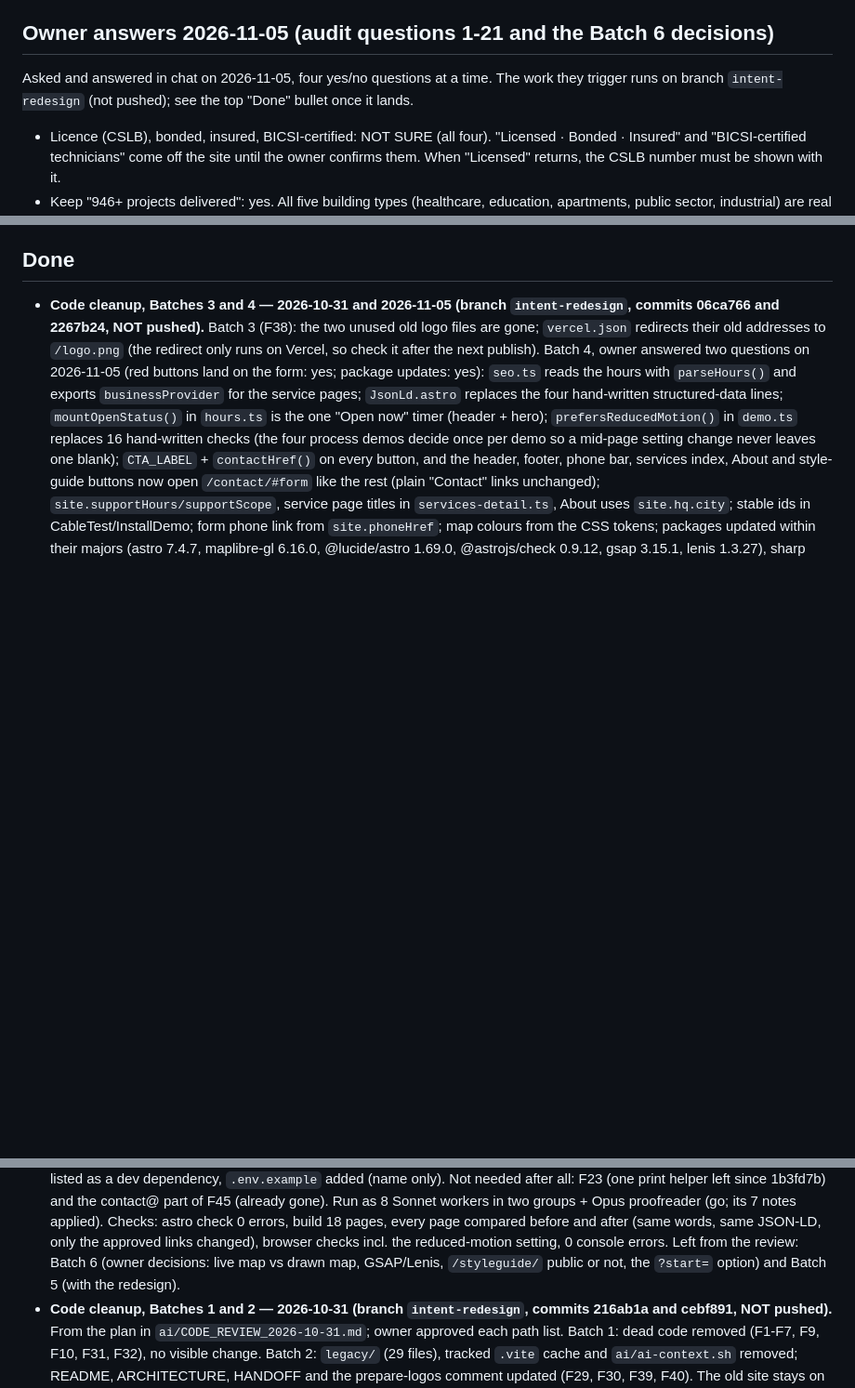
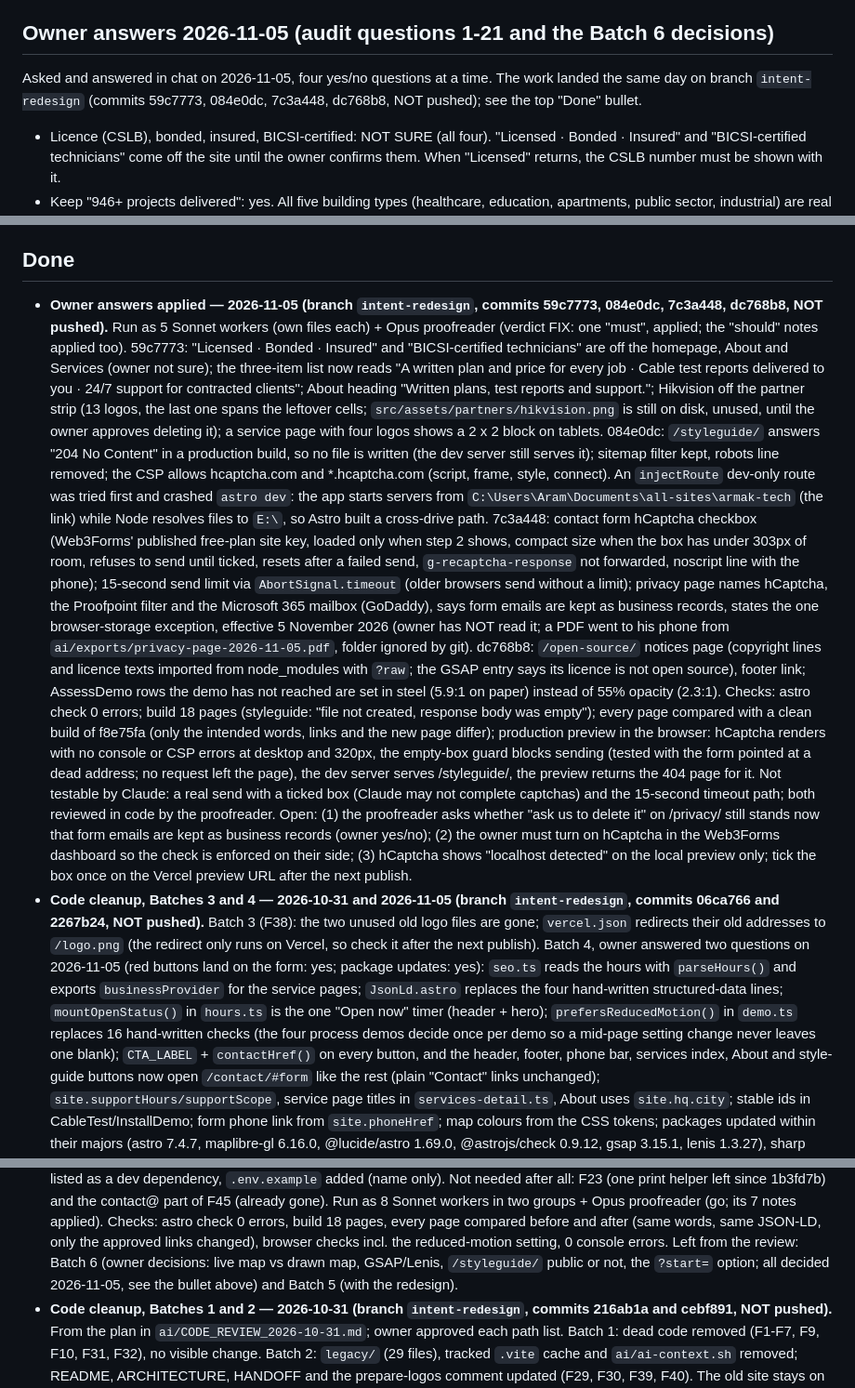
Before and after one commit to AdamArmakTech/armak-tech, a Markdown page: ai/PROJECT_STATE.md, 3 parts joined by grey strips. Shown at 93% size. GitHub-like rendering; blank space fills up the shorter version.

Commit message:
Project record: owner answers applied (59c7773, 084e0dc, 7c3a448, dc768b8); dev-server path note
Co-Authored-By: Claude Fable 5.1 <noreply@anthropic.com>

```diff
--- a/ai/PROJECT_STATE.md
+++ b/ai/PROJECT_STATE.md
@@ -8,8 +8,8 @@
 - Plan / design rationale: `ai/plans/redesign.md` ("Precision Infrastructure", light editorial, Astro).
 
 ## Owner answers 2026-11-05 (audit questions 1-21 and the Batch 6 decisions)
-Asked and answered in chat on 2026-11-05, four yes/no questions at a time. The work they trigger runs on branch
-`intent-redesign` (not pushed); see the top "Done" bullet once it lands.
+Asked and answered in chat on 2026-11-05, four yes/no questions at a time. The work landed the same day on branch
+`intent-redesign` (commits 59c7773, 084e0dc, 7c3a448, dc768b8, NOT pushed); see the top "Done" bullet.
 - Licence (CSLB), bonded, insured, BICSI-certified: NOT SURE (all four). "Licensed · Bonded · Insured" and
   "BICSI-certified technicians" come off the site until the owner confirms them. When "Licensed" returns, the CSLB
   number must be shown with it.
@@ -31,6 +31,37 @@ Asked and answered in chat on 2026-11-05, four yes/no questions at a time. The w
   on their side too (the site shows the box either way); (3) read /privacy/ and say yes or what to change.
 
 ## Done
+- **Owner answers applied — 2026-11-05 (branch `intent-redesign`, commits 59c7773, 084e0dc, 7c3a448, dc768b8, NOT pushed).**
+  Run as 5 Sonnet workers (own files each) + Opus proofreader (verdict FIX: one "must", applied; the "should" notes
+  applied too). 59c7773: "Licensed · Bonded · Insured" and "BICSI-certified technicians" are off the homepage, About
+  and Services (owner not sure); the three-item list now reads "A written plan and price for every job · Cable test
+  reports delivered to you · 24/7 support for contracted clients"; About heading "Written plans, test reports and
+  support."; Hikvision off the partner strip (13 logos, the last one spans the leftover cells;
+  `src/assets/partners/hikvision.png` is still on disk, unused, until the owner approves deleting it); a service page
+  with four logos shows a 2 x 2 block on tablets. 084e0dc: `/styleguide/` answers "204 No Content" in a production
+  build, so no file is written (the dev server still serves it); sitemap filter kept, robots line removed; the CSP
+  allows hcaptcha.com and *.hcaptcha.com (script, frame, style, connect). An `injectRoute` dev-only route was tried
+  first and crashed `astro dev`: the app starts servers from `C:\Users\Aram\Documents\all-sites\armak-tech` (the
+  link) while Node resolves files to `E:\`, so Astro built a cross-drive path. 7c3a448: contact form hCaptcha
+  checkbox (Web3Forms' published free-plan site key, loaded only when step 2 shows, compact size when the box has
+  under 303px of room, refuses to send until ticked, resets after a failed send, `g-recaptcha-response` not
+  forwarded, noscript line with the phone); 15-second send limit via `AbortSignal.timeout` (older browsers send
+  without a limit); privacy page names hCaptcha, the Proofpoint filter and the Microsoft 365 mailbox (GoDaddy),
+  says form emails are kept as business records, states the one browser-storage exception, effective 5 November
+  2026 (owner has NOT read it; a PDF went to his phone from `ai/exports/privacy-page-2026-11-05.pdf`, folder
+  ignored by git). dc768b8: `/open-source/` notices page (copyright lines and licence texts imported from
+  node_modules with `?raw`; the GSAP entry says its licence is not open source), footer link; AssessDemo rows the
+  demo has not reached are set in steel (5.9:1 on paper) instead of 55% opacity (2.3:1). Checks: astro check 0
+  errors; build 18 pages (styleguide: "file not created, response body was empty"); every page compared with a
+  clean build of f8e75fa (only the intended words, links and the new page differ); production preview in the
+  browser: hCaptcha renders with no console or CSP errors at desktop and 320px, the empty-box guard blocks sending
+  (tested with the form pointed at a dead address; no request left the page), the dev server serves /styleguide/,
+  the preview returns the 404 page for it. Not testable by Claude: a real send with a ticked box (Claude may not
+  complete captchas) and the 15-second timeout path; both reviewed in code by the proofreader. Open: (1) the
+  proofreader asks whether "ask us to delete it" on /privacy/ still stands now that form emails are kept as
+  business records (owner yes/no); (2) the owner must turn on hCaptcha in the Web3Forms dashboard so the check is
+  enforced on their side; (3) hCaptcha shows "localhost detected" on the local preview only; tick the box once on
+  the Vercel preview URL after the next publish.
 - **Code cleanup, Batches 3 and 4 — 2026-10-31 and 2026-11-05 (branch `intent-redesign`, commits 06ca766 and 2267b24, NOT pushed).**
   Batch 3 (F38): the two unused old logo files are gone; `vercel.json` redirects their old addresses to `/logo.png`
   (the redirect only runs on Vercel, so check it after the next publish). Batch 4, owner answered two questions
@@ -49,7 +80,7 @@ Asked and answered in chat on 2026-11-05, four yes/no questions at a time. The w
   (go; its 7 notes applied). Checks: astro check 0 errors, build 18 pages, every page compared before and after
   (same words, same JSON-LD, only the approved links changed), browser checks incl. the reduced-motion setting,
   0 console errors. Left from the review: Batch 6 (owner decisions: live map vs drawn map, GSAP/Lenis,
-  `/styleguide/` public or not, the `?start=` option) and Batch 5 (with the redesign).
+  `/styleguide/` public or not, the `?start=` option; all decided 2026-11-05, see the bullet above) and Batch 5 (with the redesign).
 - **Code cleanup, Batches 1 and 2 — 2026-10-31 (branch `intent-redesign`, commits 216ab1a and cebf891, NOT pushed).**
   From the plan in `ai/CODE_REVIEW_2026-10-31.md`; owner approved each path list. Batch 1: dead code removed
   (F1-F7, F9, F10, F31, F32), no visible change. Batch 2: `legacy/` (29 files), tracked `.vite` cache and
```
Also changed, not shown: ai/HANDOFF.md (+6 -1 lines).
